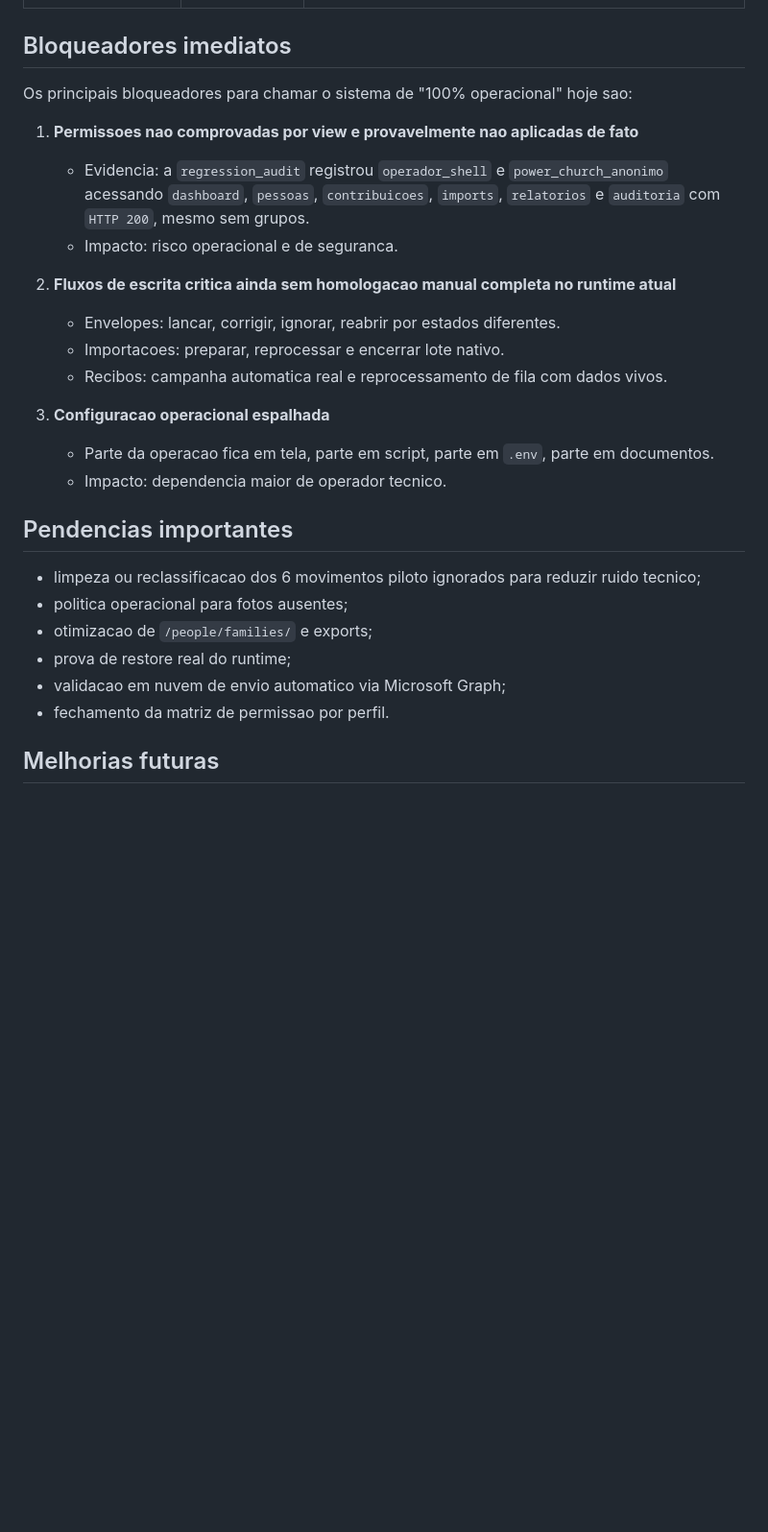
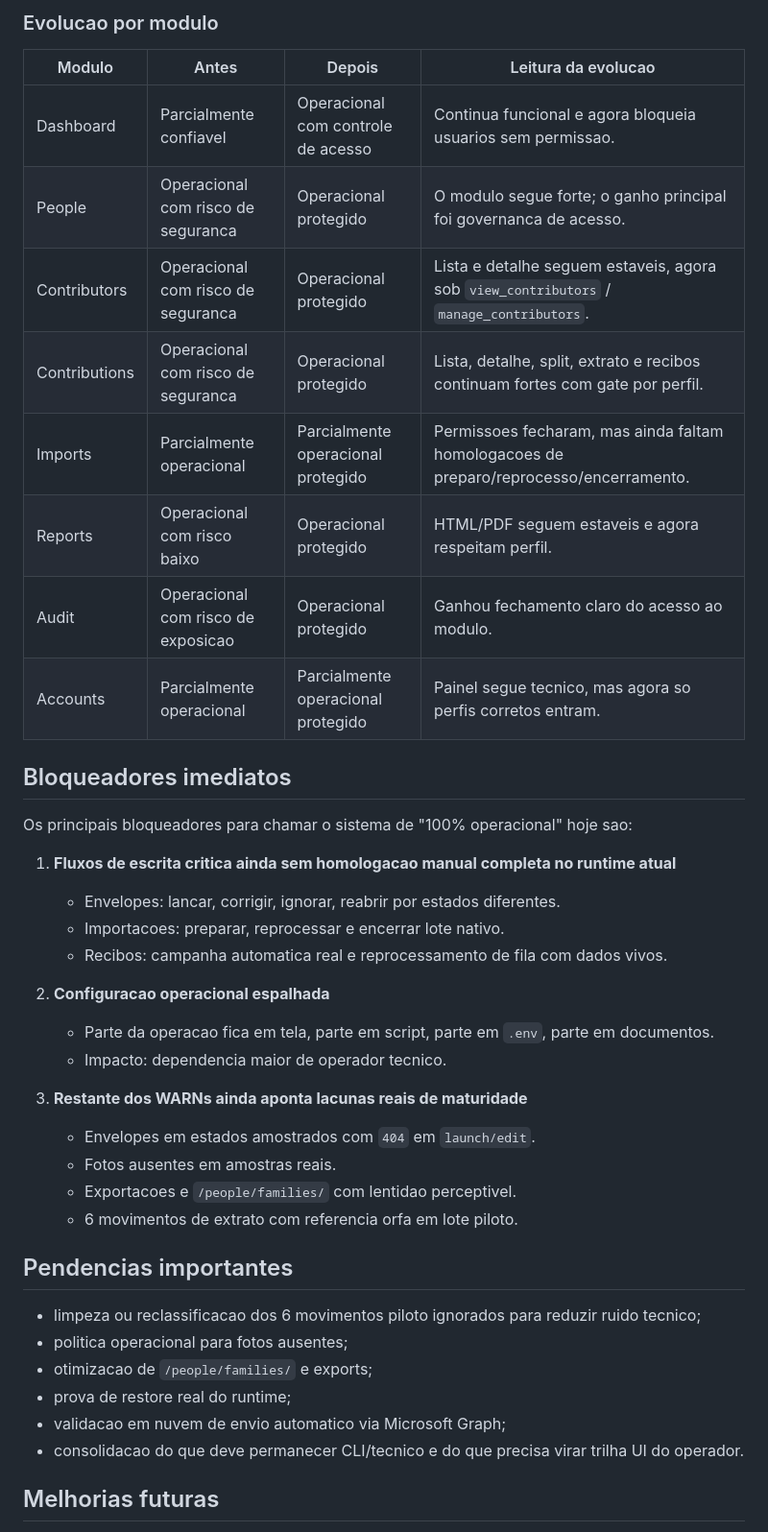
Before and after one commit to piraginejr/piraginejr, a Markdown page: docs/operational/POWER_CHURCH_OPERATIONAL_COMPLETION_MATRIX.md, the part around one of its changes. Shown at 96% size. Drawn GitHub-style; blank space fills up the shorter version.

```diff
--- a/docs/operational/POWER_CHURCH_OPERATIONAL_COMPLETION_MATRIX.md
+++ b/docs/operational/POWER_CHURCH_OPERATIONAL_COMPLETION_MATRIX.md
@@ -91,20 +101,34 @@ O que ainda segura o selo de "100% operacional" nao e mais uma dependencia centr
+### Evolucao por modulo
+
+| Modulo | Antes | Depois | Leitura da evolucao |
+| --- | --- | --- | --- |
+| Dashboard | Parcialmente confiavel | Operacional com controle de acesso | Continua funcional e agora bloqueia usuarios sem permissao. |
+| People | Operacional com risco de seguranca | Operacional protegido | O modulo segue forte; o ganho principal foi governanca de acesso. |
+| Contributors | Operacional com risco de seguranca | Operacional protegido | Lista e detalhe seguem estaveis, agora sob `view_contributors` / `manage_contributors`. |
+| Contributions | Operacional com risco de seguranca | Operacional protegido | Lista, detalhe, split, extrato e recibos continuam fortes com gate por perfil. |
+| Imports | Parcialmente operacional | Parcialmente operacional protegido | Permissoes fecharam, mas ainda faltam homologacoes de preparo/reprocesso/encerramento. |
+| Reports | Operacional com risco baixo | Operacional protegido | HTML/PDF seguem estaveis e agora respeitam perfil. |
+| Audit | Operacional com risco de exposicao | Operacional protegido | Ganhou fechamento claro do acesso ao modulo. |
+| Accounts | Parcialmente operacional | Parcialmente operacional protegido | Painel segue tecnico, mas agora so perfis corretos entram. |
 
 ## Bloqueadores imediatos
 
 Os principais bloqueadores para chamar o sistema de "100% operacional" hoje sao:
 
-1. **Permissoes nao comprovadas por view e provavelmente nao aplicadas de fato**
-   - Evidencia: a `regression_audit` registrou `operador_shell` e `power_church_anonimo` acessando `dashboard`, `pessoas`, `contribuicoes`, `imports`, `relatorios` e `auditoria` com `HTTP 200`, mesmo sem grupos.
-   - Impacto: risco operacional e de seguranca.
-
-2. **Fluxos de escrita critica ainda sem homologacao manual completa no runtime atual**
+1. **Fluxos de escrita critica ainda sem homologacao manual completa no runtime atual**
    - Envelopes: lancar, corrigir, ignorar, reabrir por estados diferentes.
    - Importacoes: preparar, reprocessar e encerrar lote nativo.
    - Recibos: campanha automatica real e reprocessamento de fila com dados vivos.
 
-3. **Configuracao operacional espalhada**
+2. **Configuracao operacional espalhada**
    - Parte da operacao fica em tela, parte em script, parte em `.env`, parte em documentos.
    - Impacto: dependencia maior de operador tecnico.
+
+3. **Restante dos WARNs ainda aponta lacunas reais de maturidade**
+   - Envelopes em estados amostrados com `404` em `launch/edit`.
+   - Fotos ausentes em amostras reais.
+   - Exportacoes e `/people/families/` com lentidao perceptivel.
+   - 6 movimentos de extrato com referencia orfa em lote piloto.
 
 ## Pendencias importantes
 
@@ -113,7 +137,7 @@ Os principais bloqueadores para chamar o sistema de "100% operacional" hoje sao:
 - otimizacao de `/people/families/` e exports;
 - prova de restore real do runtime;
 - validacao em nuvem de envio automatico via Microsoft Graph;
-- fechamento da matriz de permissao por perfil.
+- consolidacao do que deve permanecer CLI/tecnico e do que precisa virar trilha UI do operador.
 
 ## Melhorias futuras
 
```
Also changed, not shown: other parts of docs/operational/POWER_CHURCH_OPERATIONAL_COMPLETION_MATRIX.md (+51 -52 lines).
